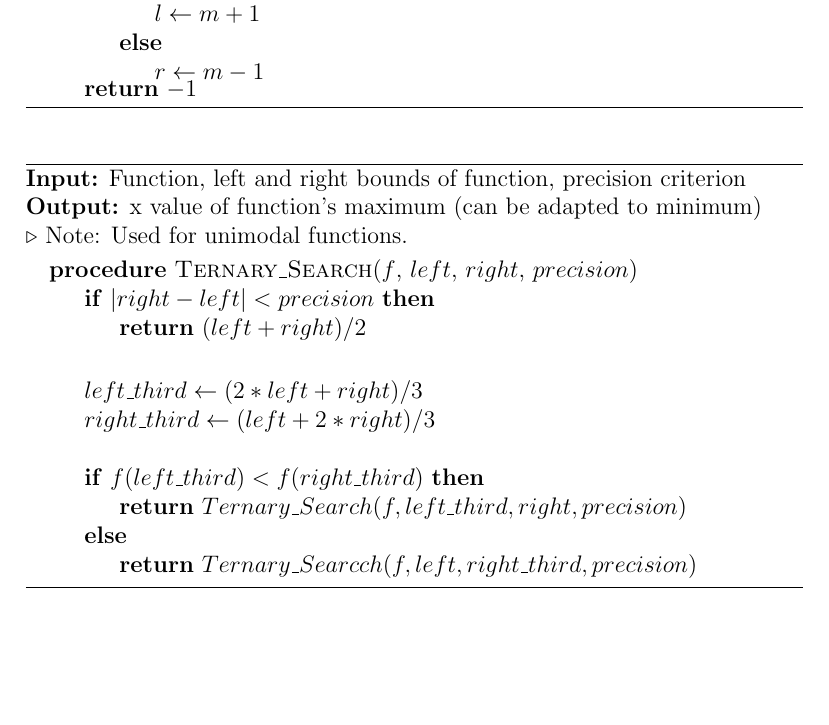
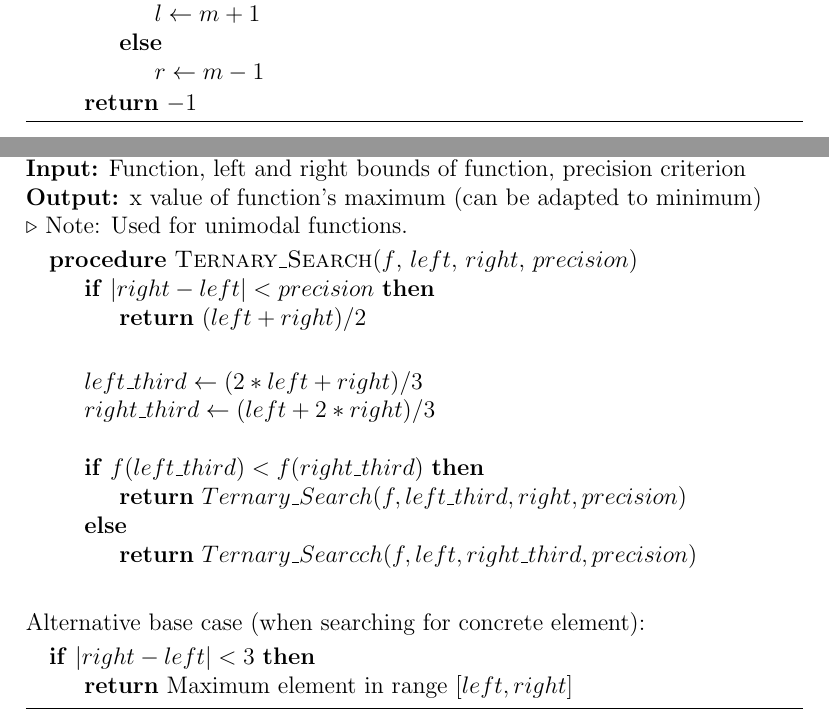
Before and after one commit to elatoskinas/algorithmics, a LaTeX document (search/searchAlgorithms.tex): part of the page before the commit and two parts of pages 1 and 2 of 2 after it, the two joined at a grey line, cut so that both start at the same text, the shorter picture padded with empty space. Compiled offline with pdfLaTeX.

Commit message:
Add alternative base case for ternary search

```diff
--- a/search/searchAlgorithms.tex
+++ b/search/searchAlgorithms.tex
@@ -31,7 +31,7 @@
 						\State $ r \gets m - 1 $
 					\EndIf
 				\EndWhile
-				\Return $ -1 $
+				\State \Return $ -1 $
 			\EndProcedure
 		\end{algorithmic}
 	\end{algorithm}
@@ -56,5 +56,11 @@
 				\EndIf
 			\EndProcedure
 		\end{algorithmic}
+		~\\Alternative base case (when searching for concrete element):
+		\begin{algorithmic}
+			\If {$ |right - left| < 3 $}
+				\State \Return Maximum element in range $ [left, right] $
+			\EndIf
+		\end{algorithmic}
 	\end{algorithm}
 \end{document}
```
Also changed, not shown: search/searchAlgorithms.pdf.
